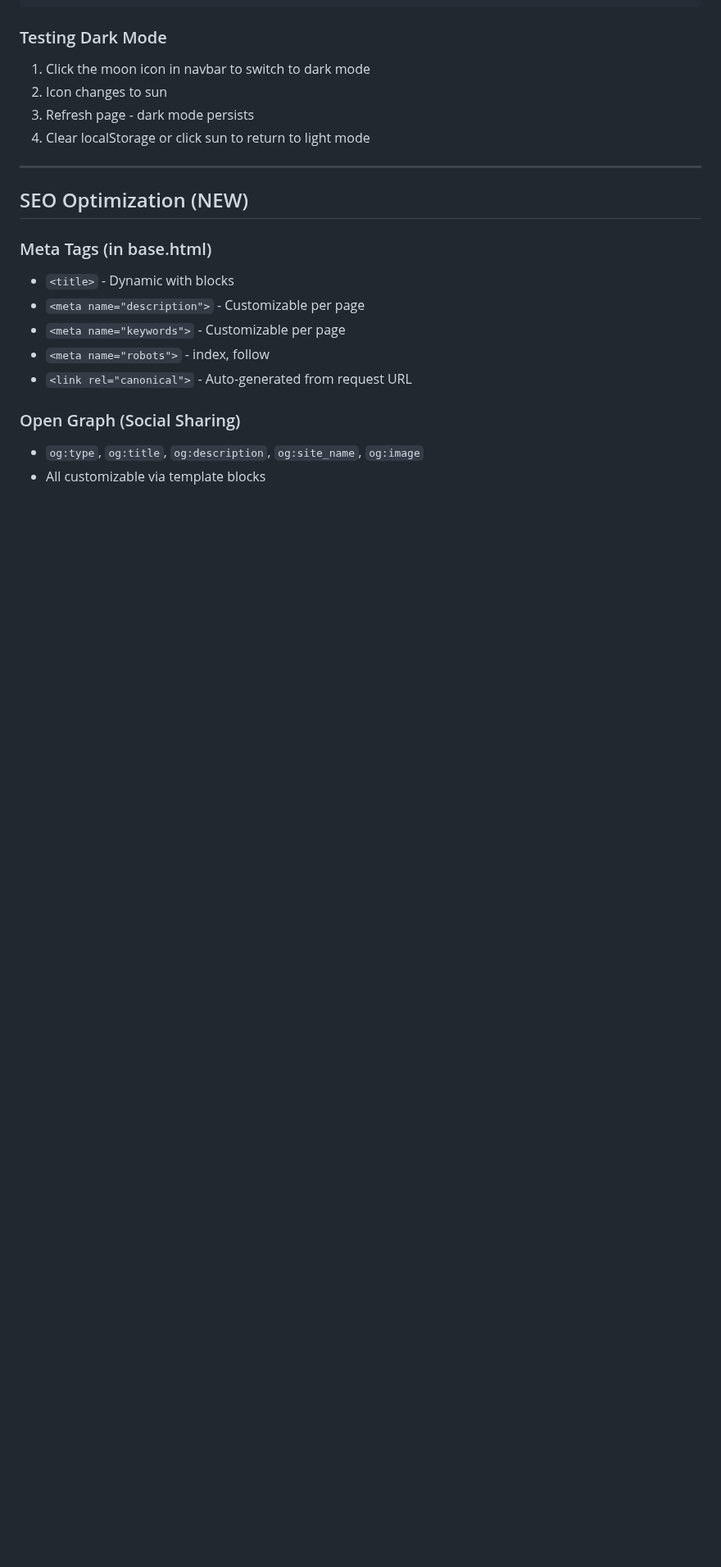
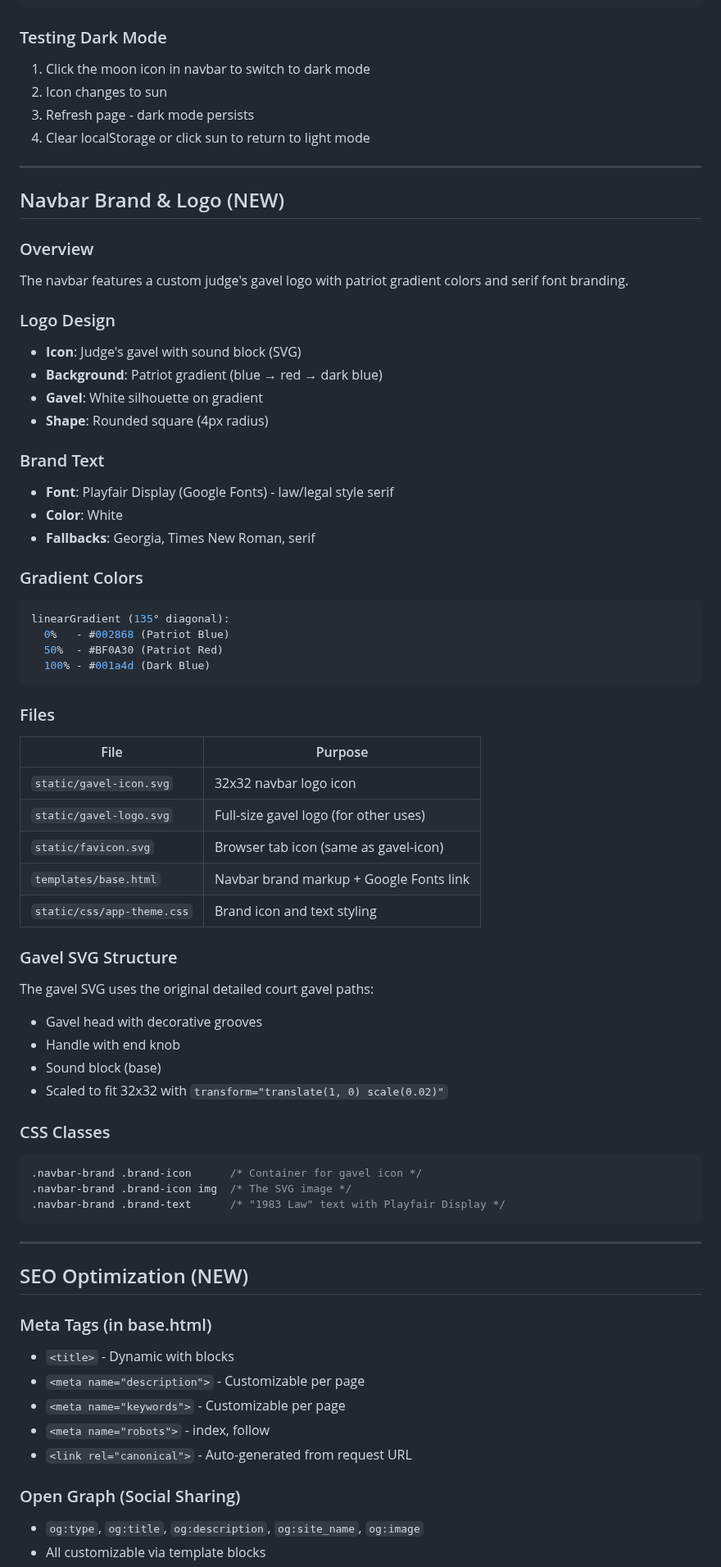
Before and after one commit to LaylaAddi/1983-law, a Markdown page: HANDOFF.md, the part around one of its changes. Shown at 82% size. GitHub-like rendering; blank space fills up the shorter version.

Commit message:
Update HANDOFF.md with navbar branding and hero z-index fix
- Added Navbar Brand & Logo section documenting gavel design
- Updated Hero Section Flag Background with z-index layering explanation
- Documents gavel-icon.svg, gavel-logo.svg, favicon.svg files
- Documents Playfair Display font for brand text

https://claude.ai/code/session_01Q1H9WaJccVQa1xnrJs6jrC

````diff
--- a/HANDOFF.md
+++ b/HANDOFF.md
@@ -1685,6 +1700,55 @@ toggleTheme()        // Switch between light/dark
 2. Icon changes to sun
 3. Refresh page - dark mode persists
 4. Clear localStorage or click sun to return to light mode
+
+---
+
+## Navbar Brand & Logo (NEW)
+
+### Overview
+The navbar features a custom judge's gavel logo with patriot gradient colors and serif font branding.
+
+### Logo Design
+- **Icon**: Judge's gavel with sound block (SVG)
+- **Background**: Patriot gradient (blue → red → dark blue)
+- **Gavel**: White silhouette on gradient
+- **Shape**: Rounded square (4px radius)
+
+### Brand Text
+- **Font**: Playfair Display (Google Fonts) - law/legal style serif
+- **Color**: White
+- **Fallbacks**: Georgia, Times New Roman, serif
+
+### Gradient Colors
+```css
+linearGradient (135° diagonal):
+  0%   - #002868 (Patriot Blue)
+  50%  - #BF0A30 (Patriot Red)
+  100% - #001a4d (Dark Blue)
+```
+
+### Files
+| File | Purpose |
+|------|---------|
+| `static/gavel-icon.svg` | 32x32 navbar logo icon |
+| `static/gavel-logo.svg` | Full-size gavel logo (for other uses) |
+| `static/favicon.svg` | Browser tab icon (same as gavel-icon) |
+| `templates/base.html` | Navbar brand markup + Google Fonts link |
+| `static/css/app-theme.css` | Brand icon and text styling |
+
+### Gavel SVG Structure
+The gavel SVG uses the original detailed court gavel paths:
+- Gavel head with decorative grooves
+- Handle with end knob
+- Sound block (base)
+- Scaled to fit 32x32 with `transform="translate(1, 0) scale(0.02)"`
+
+### CSS Classes
+```css
+.navbar-brand .brand-icon      /* Container for gavel icon */
+.navbar-brand .brand-icon img  /* The SVG image */
+.navbar-brand .brand-text      /* "1983 Law" text with Playfair Display */
+```
 
 ---
 
````
Also changed, not shown: other parts of HANDOFF.md (+15 -0 lines).
